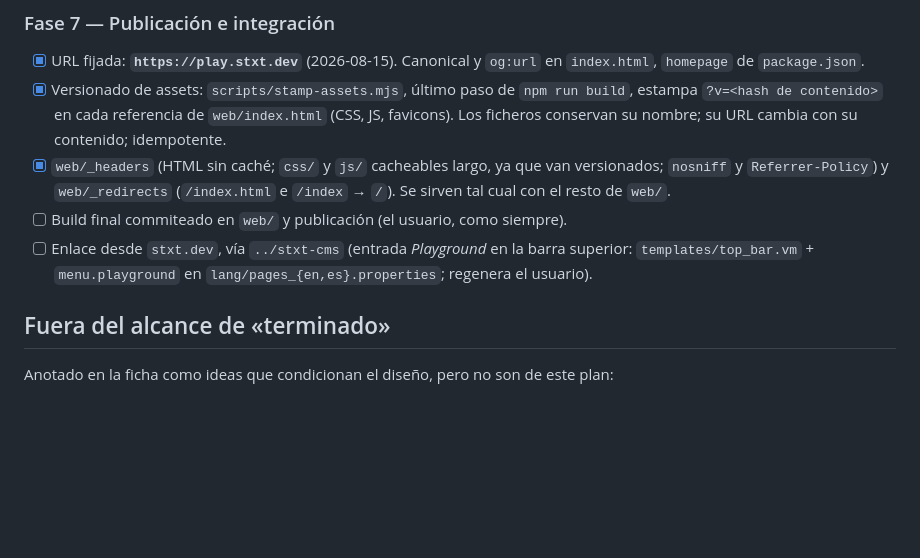
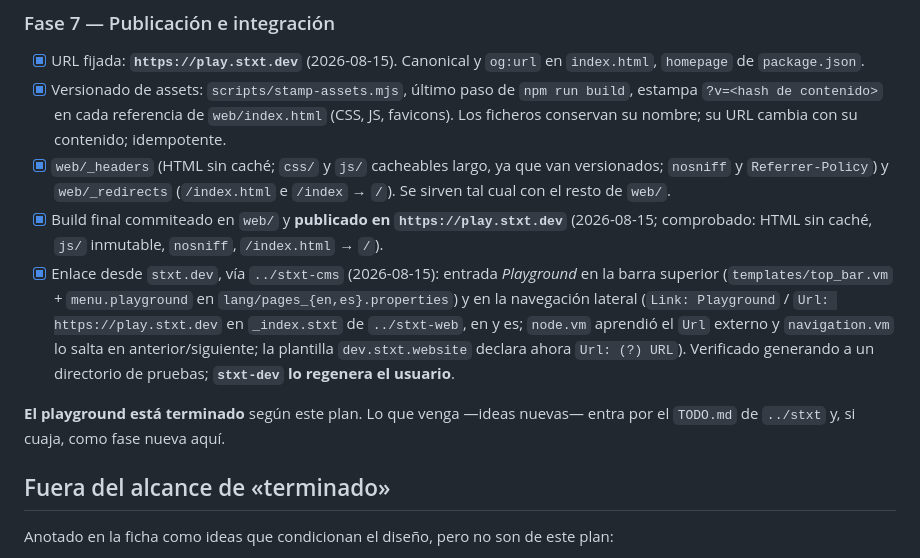
Before and after one commit to stxt-lang/stxt-play, a Markdown page: ROADMAP.md, the part around the change. Drawn GitHub-style; blank space fills up the shorter version.

```diff
--- a/ROADMAP.md
+++ b/ROADMAP.md
@@ -173,10 +173,17 @@ cabecera se pliega en dos filas.
 - [x] `web/_headers` (HTML sin caché; `css/` y `js/` cacheables largo, ya que van versionados;
       `nosniff` y `Referrer-Policy`) y `web/_redirects` (`/index.html` e `/index` → `/`). Se
       sirven tal cual con el resto de `web/`.
-- [ ] Build final commiteado en `web/` y publicación (el usuario, como siempre).
-- [ ] Enlace desde `stxt.dev`, vía `../stxt-cms` (entrada *Playground* en la barra superior:
-      `templates/top_bar.vm` + `menu.playground` en `lang/pages_{en,es}.properties`; regenera el
-      usuario).
+- [x] Build final commiteado en `web/` y **publicado en `https://play.stxt.dev`** (2026-08-15;
+      comprobado: HTML sin caché, `js/` inmutable, `nosniff`, `/index.html` → `/`).
+- [x] Enlace desde `stxt.dev`, vía `../stxt-cms` (2026-08-15): entrada *Playground* en la barra
+      superior (`templates/top_bar.vm` + `menu.playground` en `lang/pages_{en,es}.properties`) y en
+      la navegación lateral (`Link: Playground` / `Url: https://play.stxt.dev` en `_index.stxt` de
+      `../stxt-web`, en y es; `node.vm` aprendió el `Url` externo y `navigation.vm` lo salta en
+      anterior/siguiente; la plantilla `dev.stxt.website` declara ahora `Url: (?) URL`).
+      Verificado generando a un directorio de pruebas; **`stxt-dev` lo regenera el usuario**.
+
+**El playground está terminado** según este plan. Lo que venga —ideas nuevas— entra por el
+`TODO.md` de `../stxt` y, si cuaja, como fase nueva aquí.
 
 ## Fuera del alcance de «terminado»
 
```
Also changed, not shown: README.md (+3 -4 lines).
